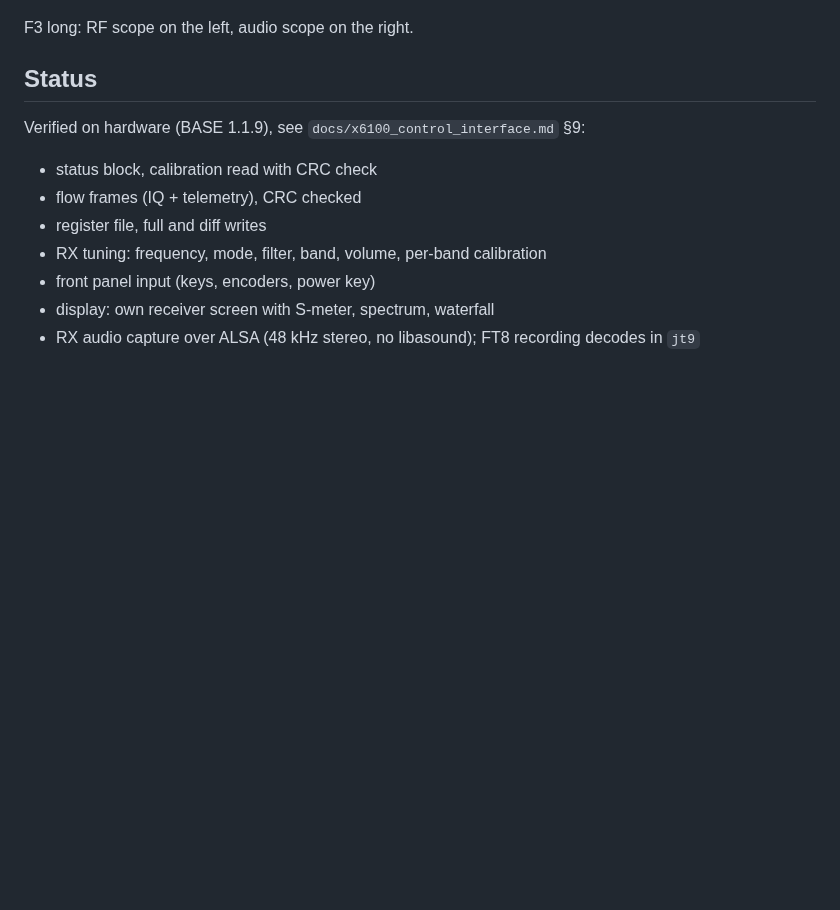
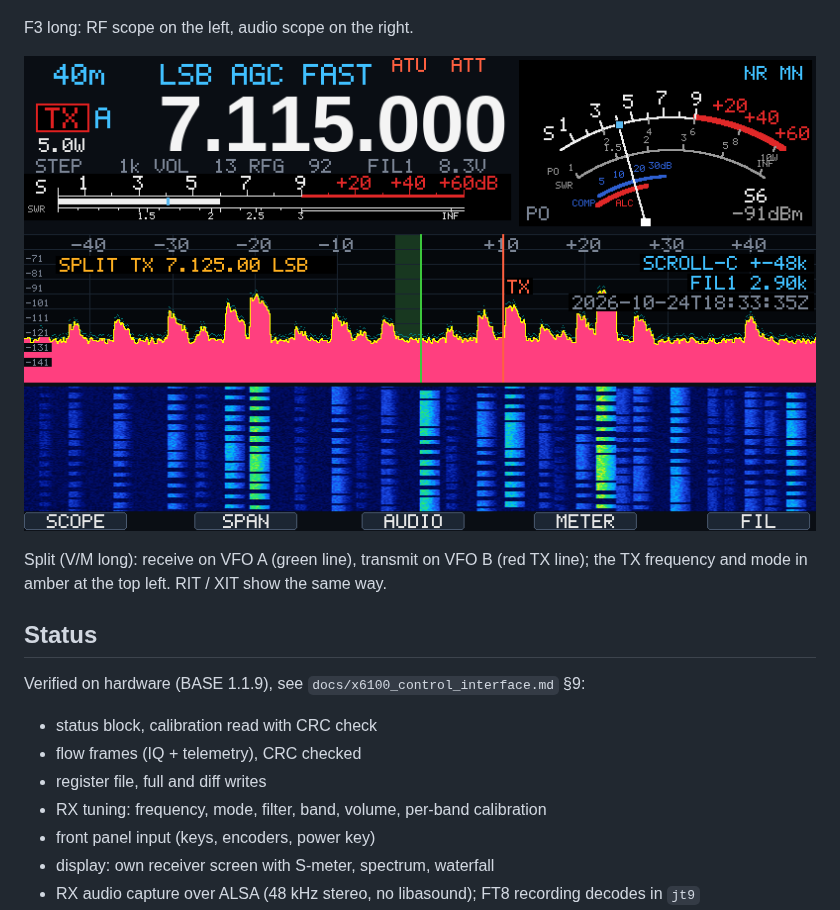
Before and after one commit to roelandjansen/libx6100, a Markdown page: README.md, the part around the change. Rendered like a GitHub page; pictures changed too: docs/images/x6100_trx_splittx.png (added); blank space fills up the shorter version.

Commit message:
x6100_trx: 60 m CH mode on the MFK knob (VFO fine-tunes); split render in README and quickref

```diff
--- a/README.md
+++ b/README.md
@@ -46,6 +46,11 @@ passband and the manual notch (render with synthetic speech and a CW tone).
 ![x6100_trx RF and audio scope](docs/images/x6100_trx_split.png)
 
 F3 long: RF scope on the left, audio scope on the right.
+
+![x6100_trx split](docs/images/x6100_trx_splittx.png)
+
+Split (V/M long): receive on VFO A (green line), transmit on VFO B (red TX line);
+the TX frequency and mode in amber at the top left. RIT / XIT show the same way.
 
 ## Status
 
```
Also changed, not shown: docs/x6100_trx_quickref.md (+6 -1 lines), 1 other file.
